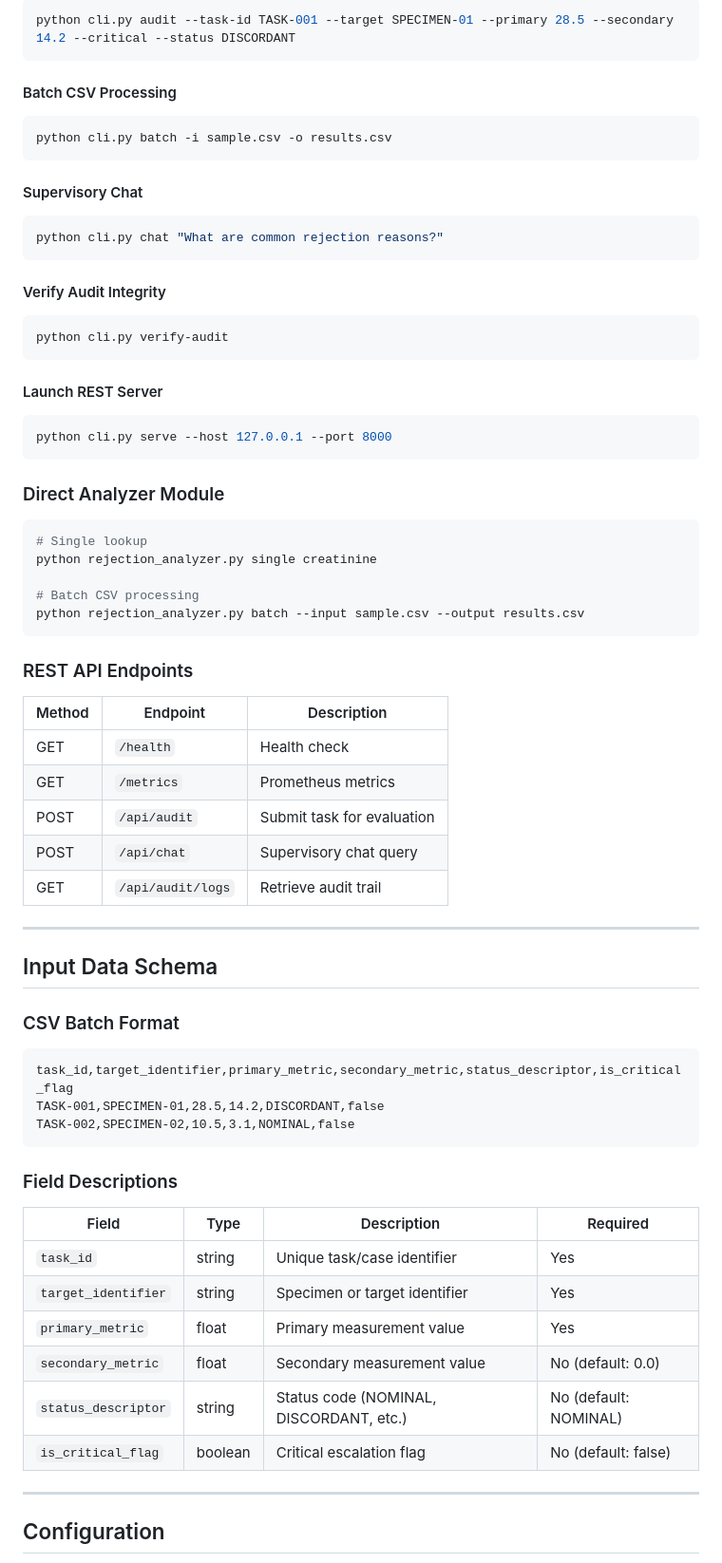
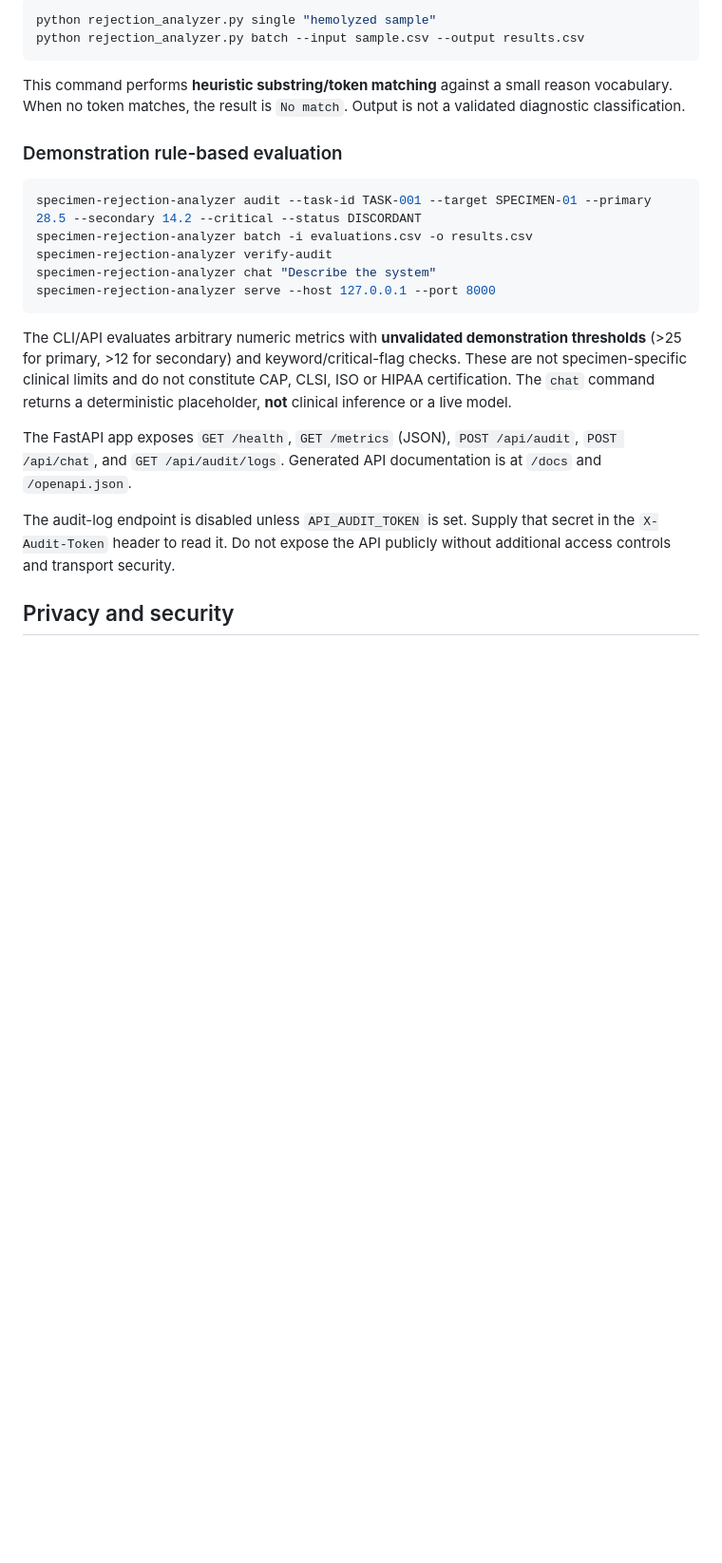
Before and after one commit to abusuraihsakhri/specimen-rejection-analyzer, a Markdown page: README.md, the part around one of its changes. Shown at 95% size. Drawn GitHub-style; blank space fills up the shorter version.

````diff
--- a/README.md
+++ b/README.md
@@ -68,69 +52,25 @@ pip install fastapi uvicorn pydantic pytest
 ```bash
-python cli.py audit --task-id TASK-001 --target SPECIMEN-01 --primary 28.5 --secondary 14.2 --critical --status DISCORDANT
-```
-
-#### Batch CSV Processing
-```bash
-python cli.py batch -i sample.csv -o results.csv
-```
-
-#### Supervisory Chat
-```bash
-python cli.py chat "What are common rejection reasons?"
-```
-
-#### Verify Audit Integrity
-```bash
-python cli.py verify-audit
-```
-
-#### Launch REST Server
-```bash
-python cli.py serve --host 127.0.0.1 --port 8000
-```
-
-### Direct Analyzer Module
-```bash
-# Single lookup
-python rejection_analyzer.py single creatinine
-
-# Batch CSV processing
+python rejection_analyzer.py single "hemolyzed sample"
 python rejection_analyzer.py batch --input sample.csv --output results.csv
 ```
 
-### REST API Endpoints
+This command performs **heuristic substring/token matching** against a small reason vocabulary. When no token matches, the result is `No match`. Output is not a validated diagnostic classification.
 
-| Method | Endpoint | Description |
-|--------|----------|-------------|
-| GET | `/health` | Health check |
-| GET | `/metrics` | Prometheus metrics |
-| POST | `/api/audit` | Submit task for evaluation |
-| POST | `/api/chat` | Supervisory chat query |
-| GET | `/api/audit/logs` | Retrieve audit trail |
+### Demonstration rule-based evaluation
 
----
-
-## Input Data Schema
-
-### CSV Batch Format
-```csv
-task_id,target_identifier,primary_metric,secondary_metric,status_descriptor,is_critical_flag
-TASK-001,SPECIMEN-01,28.5,14.2,DISCORDANT,false
-TASK-002,SPECIMEN-02,10.5,3.1,NOMINAL,false
+```bash
+specimen-rejection-analyzer audit --task-id TASK-001 --target SPECIMEN-01 --primary 28.5 --secondary 14.2 --critical --status DISCORDANT
+specimen-rejection-analyzer batch -i evaluations.csv -o results.csv
+specimen-rejection-analyzer verify-audit
+specimen-rejection-analyzer chat "Describe the system"
+specimen-rejection-analyzer serve --host 127.0.0.1 --port 8000
 ```
 
-### Field Descriptions
+The CLI/API evaluates arbitrary numeric metrics with **unvalidated demonstration thresholds** (>25 for primary, >12 for secondary) and keyword/critical-flag checks. These are not specimen-specific clinical limits and do not constitute CAP, CLSI, ISO or HIPAA certification. The `chat` command returns a deterministic placeholder, **not** clinical inference or a live model.
 
-| Field | Type | Description | Required |
-|-------|------|-------------|----------|
-| `task_id` | string | Unique task/case identifier | Yes |
-| `target_identifier` | string | Specimen or target identifier | Yes |
-| `primary_metric` | float | Primary measurement value | Yes |
-| `secondary_metric` | float | Secondary measurement value | No (default: 0.0) |
-| `status_descriptor` | string | Status code (NOMINAL, DISCORDANT, etc.) | No (default: NOMINAL) |
-| `is_critical_flag` | boolean | Critical escalation flag | No (default: false) |
+The FastAPI app exposes `GET /health`, `GET /metrics` (JSON), `POST /api/audit`, `POST /api/chat`, and `GET /api/audit/logs`. Generated API documentation is at `/docs` and `/openapi.json`.
 
----
+The audit-log endpoint is disabled unless `API_AUDIT_TOKEN` is set. Supply that secret in the `X-Audit-Token` header to read it. Do not expose the API publicly without additional access controls and transport security.
 
-## Configuration
+## Privacy and security
 
````
Also changed, not shown: other parts of README.md (+49 -121 lines).
